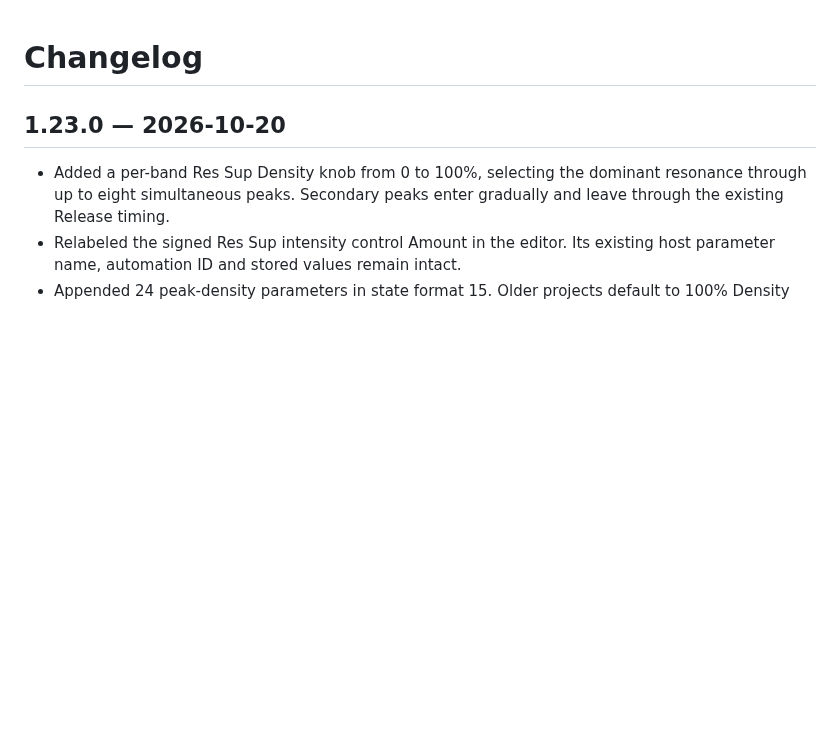
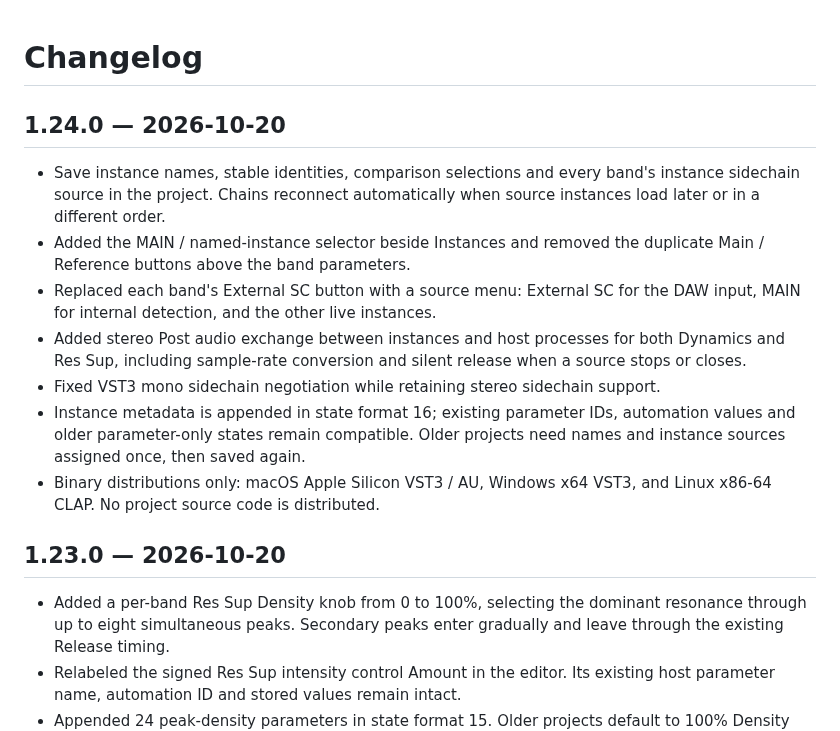
Before and after one commit to vallaproductionsoriginal-byte/Ressup-EQ, a Markdown page: CHANGELOG.md, the part around the change. Drawn GitHub-style; blank space fills up the shorter version.

```diff
--- a/CHANGELOG.md
+++ b/CHANGELOG.md
@@ -1,4 +1,23 @@
 # Changelog
+
+## 1.24.0 — 2026-10-20
+
+- Save instance names, stable identities, comparison selections and every band's
+  instance sidechain source in the project. Chains reconnect automatically when
+  source instances load later or in a different order.
+- Added the MAIN / named-instance selector beside Instances and removed the
+  duplicate Main / Reference buttons above the band parameters.
+- Replaced each band's External SC button with a source menu: External SC for
+  the DAW input, MAIN for internal detection, and the other live instances.
+- Added stereo Post audio exchange between instances and host processes for
+  both Dynamics and Res Sup, including sample-rate conversion and silent release
+  when a source stops or closes.
+- Fixed VST3 mono sidechain negotiation while retaining stereo sidechain support.
+- Instance metadata is appended in state format 16; existing parameter IDs,
+  automation values and older parameter-only states remain compatible. Older
+  projects need names and instance sources assigned once, then saved again.
+- Binary distributions only: macOS Apple Silicon VST3 / AU, Windows x64 VST3,
+  and Linux x86-64 CLAP. No project source code is distributed.
 
 ## 1.23.0 — 2026-10-20
 
```
Also changed, not shown: README.md (+28 -17 lines), images/ressup-eq.png, 10 other files.
